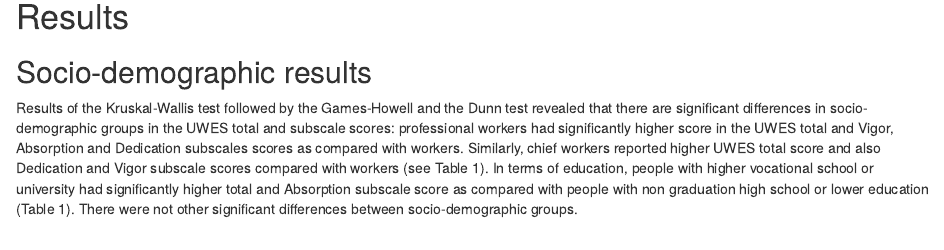
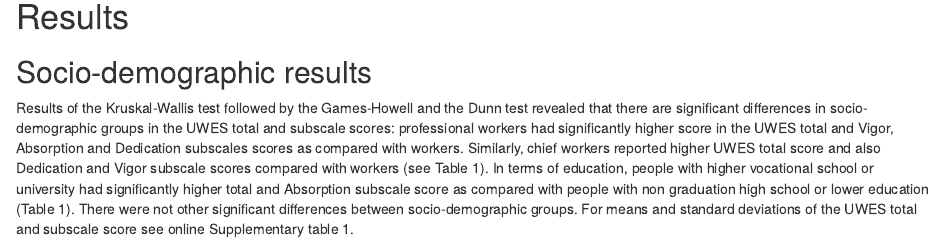
Before and after one commit to Lukas-Novak/Validation-of-the-Utrecht-Work-Engagement-Scale-UWES-9-in-the-Czech-Republic, an R Markdown document (UWES_validation.Rmd): the page in a window 1100 px wide, from 2420 px down. Rendered offline with R 4.5, knitr and Pandoc, with nearby package versions; some code elsewhere in the file could not run offline.

Commit message:
adding sentence regarding supplementary material into results section

````diff
--- a/UWES_validation.Rmd
+++ b/UWES_validation.Rmd
@@ -320,7 +320,7 @@ BFI_E.rel=ufs::scaleStructure(select(starts_with(c("BFI_E_")), .data = data), di
 
 ## Socio-demographic results
 
-Results of the Kruskal-Wallis test followed by the Games-Howell and the Dunn test revealed that there are significant differences in socio-demographic groups in the UWES total and subscale scores: professional workers had significantly higher score in the UWES total and Vigor, Absorption and Dedication subscales scores as compared with workers. Similarly, chief workers reported higher UWES total score and also Dedication and Vigor subscale scores compared with workers (see Table 1). In terms of education, people with higher vocational school or university had significantly higher total and Absorption subscale score as compared with people with non graduation high school or lower education (Table 1). There were not other significant differences between socio-demographic groups.
+Results of the Kruskal-Wallis test followed by the Games-Howell and the Dunn test revealed that there are significant differences in socio-demographic groups in the UWES total and subscale scores: professional workers had significantly higher score in the UWES total and Vigor, Absorption and Dedication subscales scores as compared with workers. Similarly, chief workers reported higher UWES total score and also Dedication and Vigor subscale scores compared with workers (see Table 1). In terms of education, people with higher vocational school or university had significantly higher total and Absorption subscale score as compared with people with non graduation high school or lower education (Table 1). There were not other significant differences between socio-demographic groups. For means and standard deviations of the UWES total and subscale score see online Supplementary table 1.
 
 ```{r socio-demographic group comparison and descriptives, include=FALSE}
 # UWES
````
Also changed, not shown: 1 other file.
